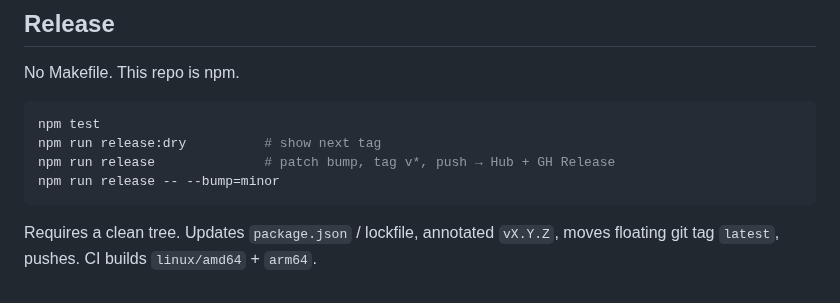
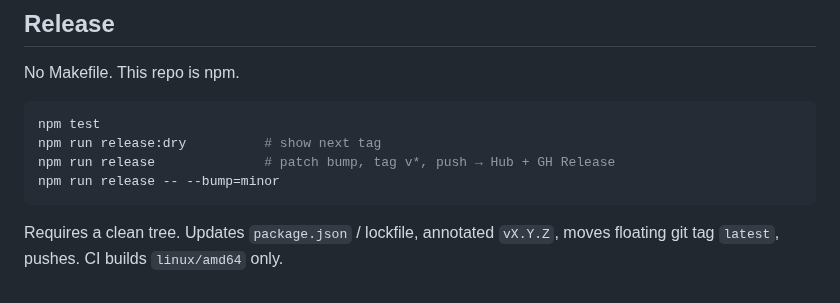
Before and after one commit to shotah/gantree, a Markdown page: docs/install.md, the part around the change. Rendered like a GitHub page.

````diff
--- a/docs/install.md
+++ b/docs/install.md
@@ -100,4 +100,4 @@ npm run release -- --bump=minor
 ```
 
 Requires a clean tree. Updates `package.json` / lockfile, annotated `vX.Y.Z`,
-moves floating git tag `latest`, pushes. CI builds `linux/amd64` + `arm64`.
+moves floating git tag `latest`, pushes. CI builds `linux/amd64` only.
````
Also changed, not shown: docs/architecture.md (+2 -1 lines), docs/dockerhub.md (+33 -5 lines), assets/banner.png (added), 2 other files.
